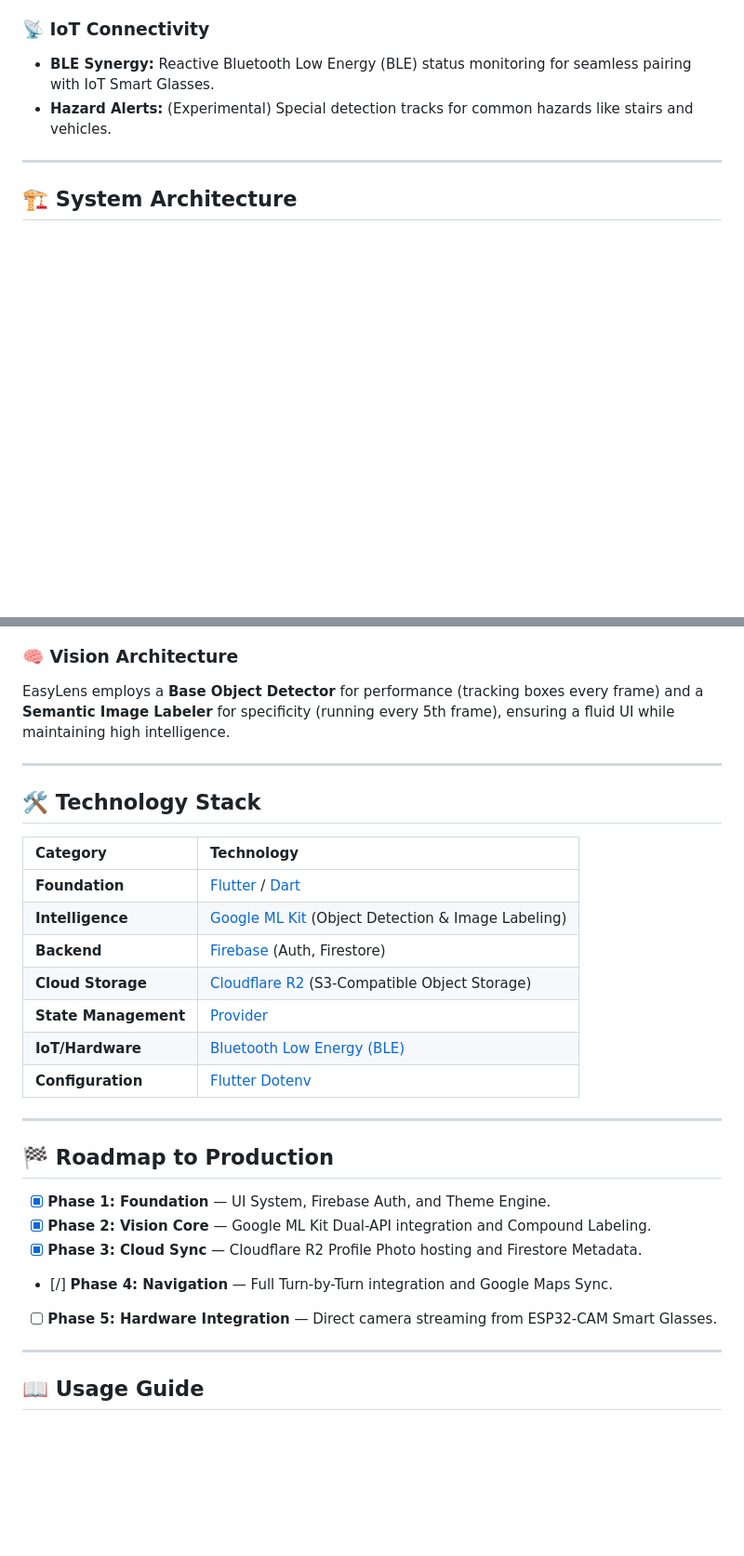
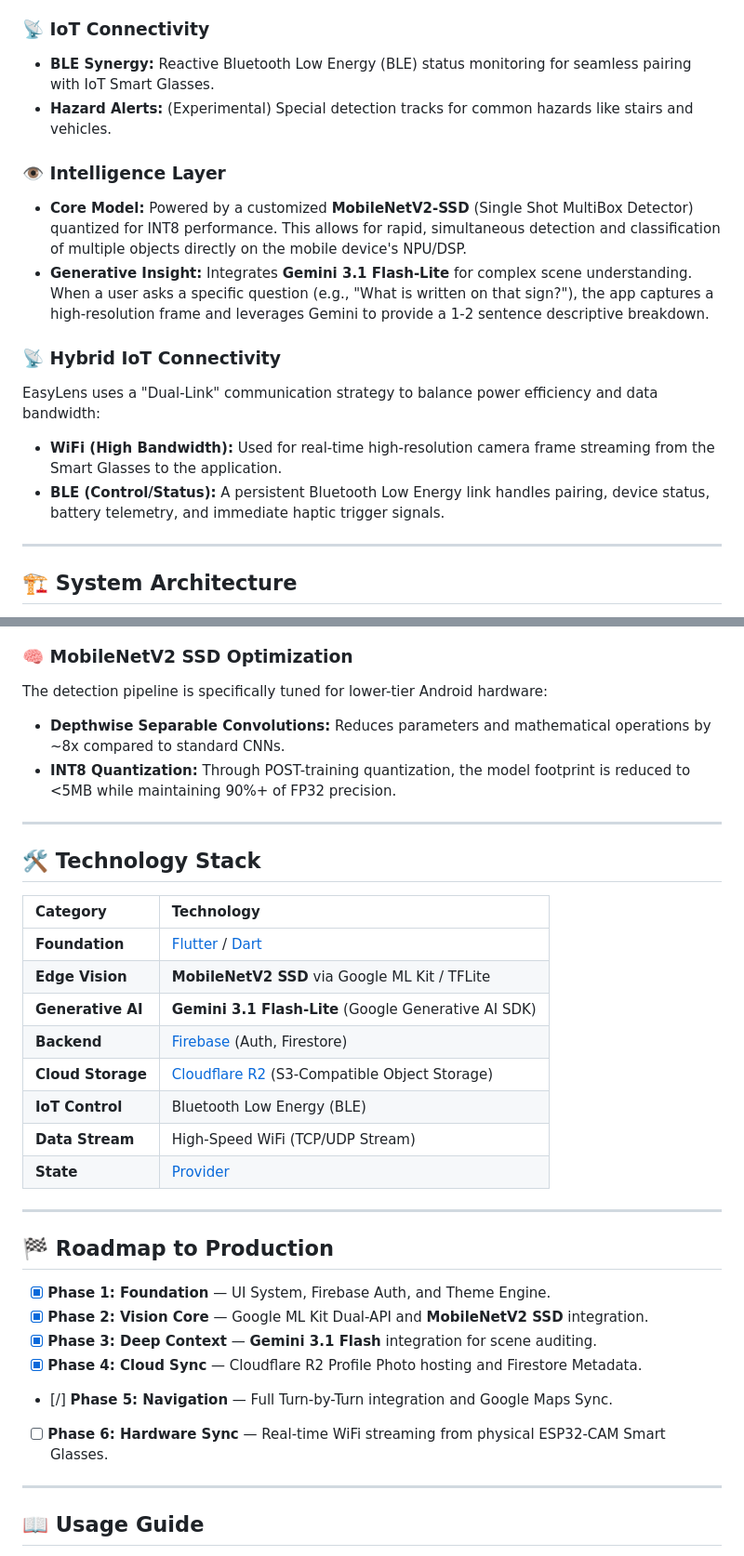
Before and after one commit to darknecrocities/EasyLense, a Markdown page: README.md, 2 parts joined by grey strips. Shown at 93% size. GitHub-like rendering; blank space fills up the shorter version.

````diff
--- a/README.md
+++ b/README.md
@@ -47,6 +47,15 @@ EasyLens bridges the gap between digital intelligence and physical navigation. T
 - **BLE Synergy:** Reactive Bluetooth Low Energy (BLE) status monitoring for seamless pairing with IoT Smart Glasses.
 - **Hazard Alerts:** (Experimental) Special detection tracks for common hazards like stairs and vehicles.
 
+### 👁️ Intelligence Layer
+- **Core Model:** Powered by a customized **MobileNetV2-SSD** (Single Shot MultiBox Detector) quantized for INT8 performance. This allows for rapid, simultaneous detection and classification of multiple objects directly on the mobile device's NPU/DSP.
+- **Generative Insight:** Integrates **Gemini 3.1 Flash-Lite** for complex scene understanding. When a user asks a specific question (e.g., "What is written on that sign?"), the app captures a high-resolution frame and leverages Gemini to provide a 1-2 sentence descriptive breakdown.
+
+### 📡 Hybrid IoT Connectivity
+EasyLens uses a "Dual-Link" communication strategy to balance power efficiency and data bandwidth:
+- **WiFi (High Bandwidth):** Used for real-time high-resolution camera frame streaming from the Smart Glasses to the application.
+- **BLE (Control/Status):** A persistent Bluetooth Low Energy link handles pairing, device status, battery telemetry, and immediate haptic trigger signals.
+
 ---
 
 ## 🏗️ System Architecture
@@ -64,7 +78,9 @@ graph LR
 ```
 
-### 🧠 Vision Architecture
-EasyLens employs a **Base Object Detector** for performance (tracking boxes every frame) and a **Semantic Image Labeler** for specificity (running every 5th frame), ensuring a fluid UI while maintaining high intelligence.
+### 🧠 MobileNetV2 SSD Optimization
+The detection pipeline is specifically tuned for lower-tier Android hardware:
+- **Depthwise Separable Convolutions:** Reduces parameters and mathematical operations by ~8x compared to standard CNNs.
+- **INT8 Quantization:** Through POST-training quantization, the model footprint is reduced to <5MB while maintaining 90%+ of FP32 precision.
 
 ---
 
@@ -73,22 +89,24 @@ EasyLens employs a **Base Object Detector** for performance (tracking boxes ever
 | Category | Technology |
 | :--- | :--- |
 | **Foundation** | [Flutter](https://flutter.dev) / [Dart](https://dart.dev) |
-| **Intelligence** | [Google ML Kit](https://developers.google.com/ml-kit) (Object Detection & Image Labeling) |
+| **Edge Vision** | **MobileNetV2 SSD** via Google ML Kit / TFLite |
+| **Generative AI**| **Gemini 3.1 Flash-Lite** (Google Generative AI SDK) |
 | **Backend** | [Firebase](https://firebase.google.com) (Auth, Firestore) |
 | **Cloud Storage** | [Cloudflare R2](https://www.cloudflare.com/products/r2/) (S3-Compatible Object Storage) |
-| **State Management** | [Provider](https://pub.dev/packages/provider) |
-| **IoT/Hardware** | [Bluetooth Low Energy (BLE)](https://pub.dev/packages/flutter_blue_plus) |
-| **Configuration** | [Flutter Dotenv](https://pub.dev/packages/flutter_dotenv) |
+| **IoT Control**| Bluetooth Low Energy (BLE) |
+| **Data Stream** | High-Speed WiFi (TCP/UDP Stream) |
+| **State** | [Provider](https://pub.dev/packages/provider) |
 
 ---
 
 ## 🏁 Roadmap to Production
 
 - [x] **Phase 1: Foundation** — UI System, Firebase Auth, and Theme Engine.
-- [x] **Phase 2: Vision Core** — Google ML Kit Dual-API integration and Compound Labeling.
-- [x] **Phase 3: Cloud Sync** — Cloudflare R2 Profile Photo hosting and Firestore Metadata.
-- [/] **Phase 4: Navigation** — Full Turn-by-Turn integration and Google Maps Sync.
-- [ ] **Phase 5: Hardware Integration** — Direct camera streaming from ESP32-CAM Smart Glasses.
+- [x] **Phase 2: Vision Core** — Google ML Kit Dual-API and **MobileNetV2 SSD** integration.
+- [x] **Phase 3: Deep Context** — **Gemini 3.1 Flash** integration for scene auditing.
+- [x] **Phase 4: Cloud Sync** — Cloudflare R2 Profile Photo hosting and Firestore Metadata.
+- [/] **Phase 5: Navigation** — Full Turn-by-Turn integration and Google Maps Sync.
+- [ ] **Phase 6: Hardware Sync** — Real-time WiFi streaming from physical ESP32-CAM Smart Glasses.
 
 ---
 
````
Also changed, not shown: other parts of README.md (+11 -6 lines).
